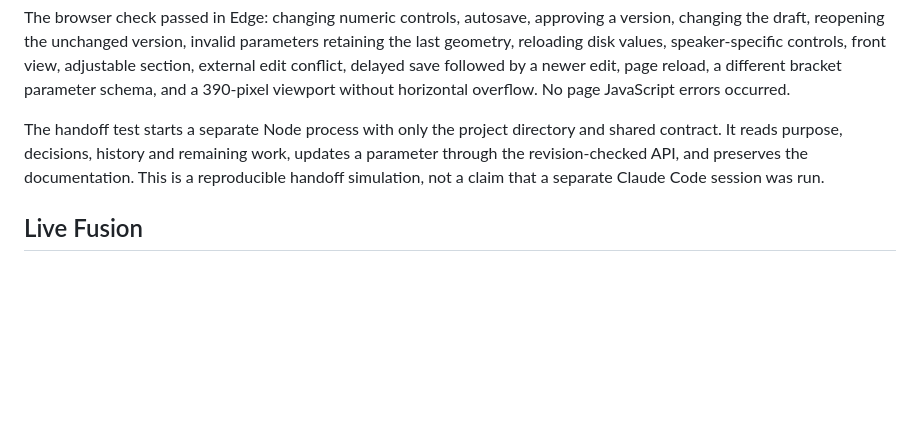
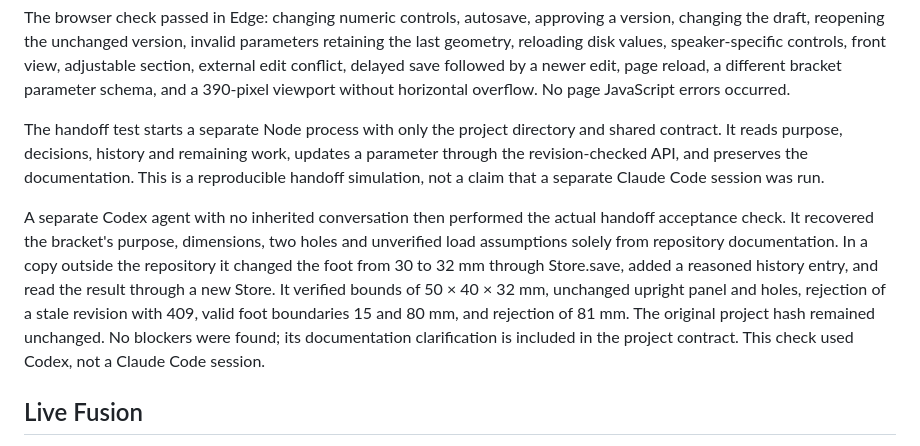
Before and after one commit to viekeoleas/3dworkshop, a Markdown page: docs/validation.md, the part around the change. Rendered like a GitHub page; blank space fills up the shorter version.

Commit message:
Document successful fresh-context agent handoff verification

```diff
--- a/docs/validation.md
+++ b/docs/validation.md
@@ -9,6 +9,8 @@
 The browser check passed in Edge: changing numeric controls, autosave, approving a version, changing the draft, reopening the unchanged version, invalid parameters retaining the last geometry, reloading disk values, speaker-specific controls, front view, adjustable section, external edit conflict, delayed save followed by a newer edit, page reload, a different bracket parameter schema, and a 390-pixel viewport without horizontal overflow. No page JavaScript errors occurred.
 
 The handoff test starts a separate Node process with only the project directory and shared contract. It reads purpose, decisions, history and remaining work, updates a parameter through the revision-checked API, and preserves the documentation. This is a reproducible handoff simulation, not a claim that a separate Claude Code session was run.
+
+A separate Codex agent with no inherited conversation then performed the actual handoff acceptance check. It recovered the bracket's purpose, dimensions, two holes and unverified load assumptions solely from repository documentation. In a copy outside the repository it changed the foot from 30 to 32 mm through Store.save, added a reasoned history entry, and read the result through a new Store. It verified bounds of 50 × 40 × 32 mm, unchanged upright panel and holes, rejection of a stale revision with 409, valid foot boundaries 15 and 80 mm, and rejection of 81 mm. The original project hash remained unchanged. No blockers were found; its documentation clarification is included in the project contract. This check used Codex, not a Claude Code session.
 
 ## Live Fusion
 
```
Also changed, not shown: docs/project-format.md (+2 -0 lines).
